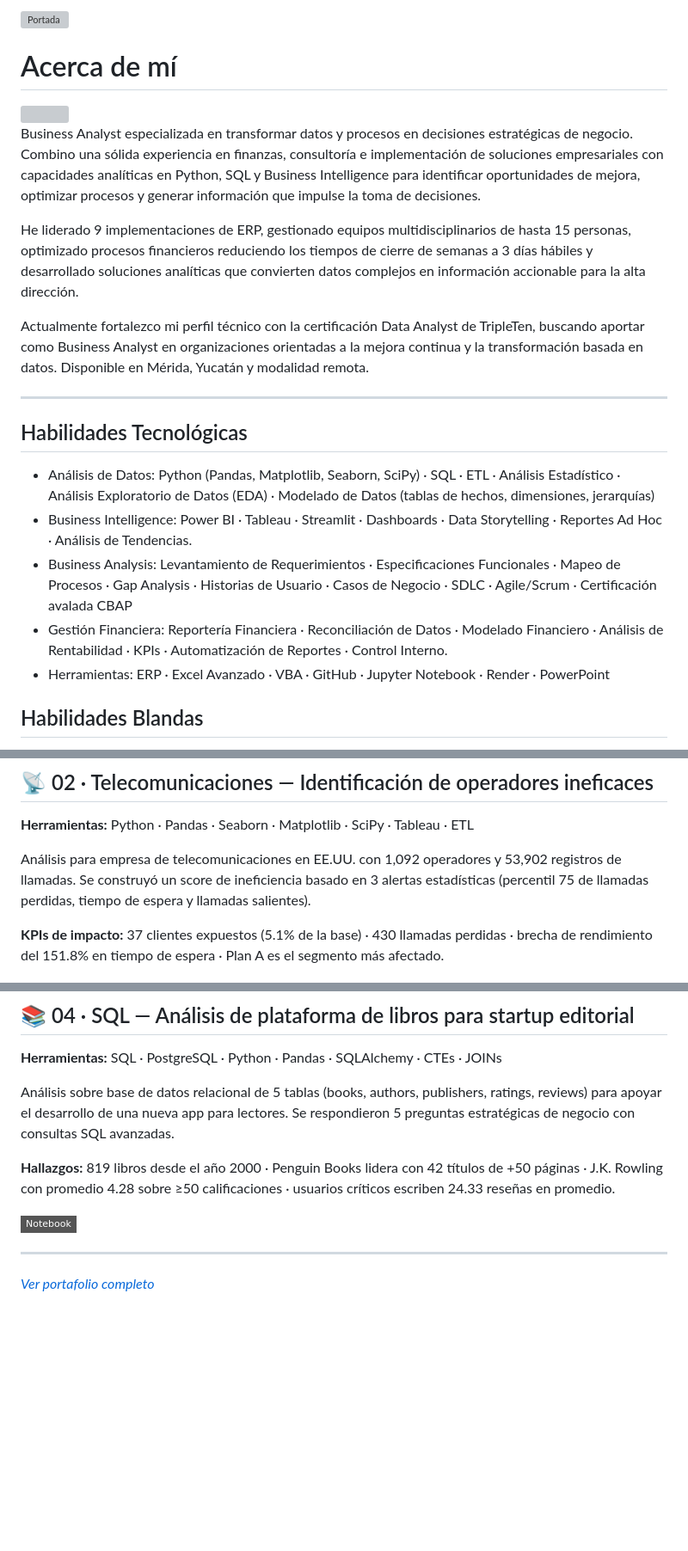
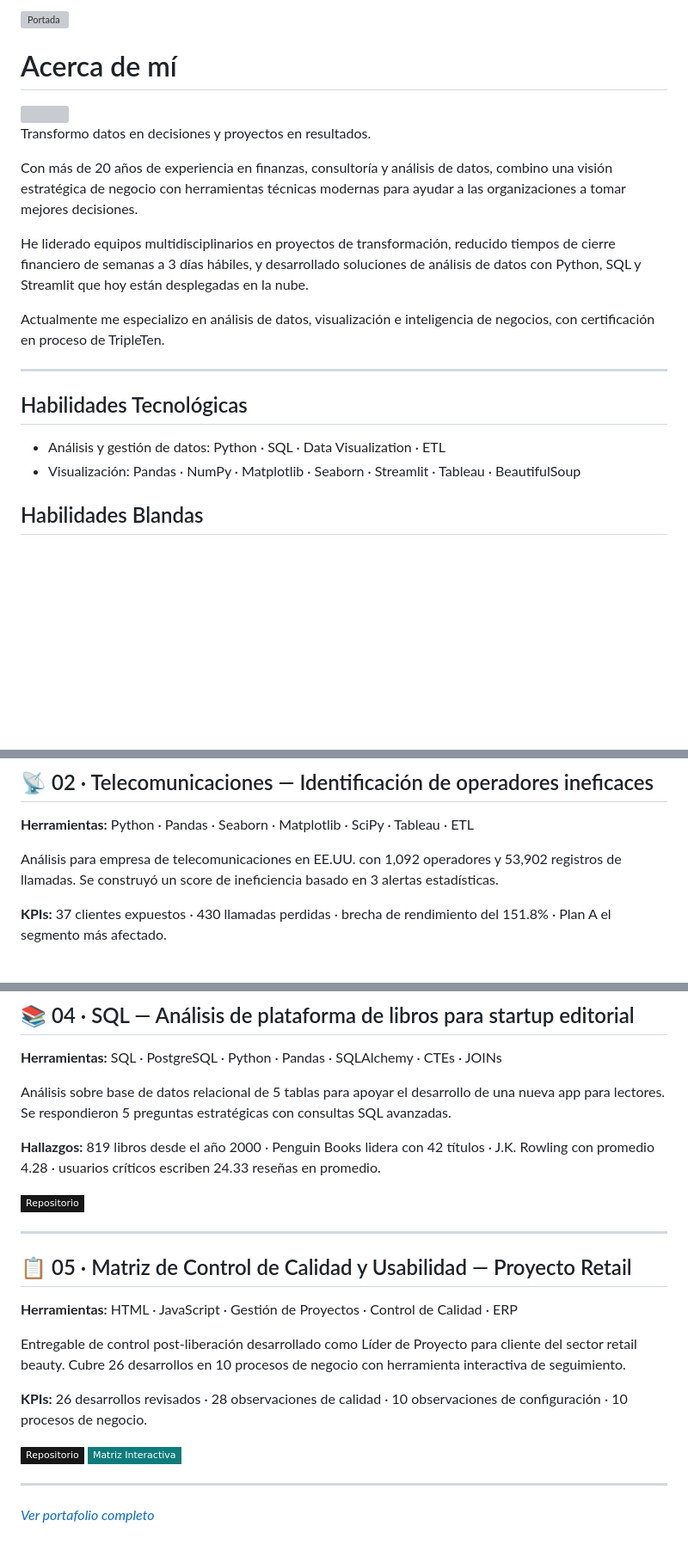
Before and after one commit to DataAnalystWil/DataAnalystWil, a Markdown page: README.md, 3 parts joined by grey strips. Shown at 86% size. GitHub-like rendering; badges without logos; blank space fills up the shorter version; grey boxes are pictures that could not be loaded.

Commit message:
Update README.md
actualización contenido

```diff
--- a/README.md
+++ b/README.md
@@ -4,31 +4,20 @@
 
 <img src="https://avatars.githubusercontent.com/u/256418780?v=4" width="150" align="right" style="border-radius:50%">
 
-Business Analyst especializada en transformar datos y procesos en decisiones estratégicas de negocio. Combino
-una sólida experiencia en finanzas, consultoría e implementación de soluciones empresariales con capacidades
-analíticas en Python, SQL y Business Intelligence para identificar oportunidades de mejora, optimizar procesos y generar información que impulse la toma de decisiones.
+Transformo datos en decisiones y proyectos en resultados.
 
-He liderado 9 implementaciones de ERP, gestionado equipos multidisciplinarios de hasta 15 personas,
-optimizado procesos financieros reduciendo los tiempos de cierre de semanas a 3 días hábiles y desarrollado
-soluciones analíticas que convierten datos complejos en información accionable para la alta dirección.
+Con más de 20 años de experiencia en finanzas, consultoría y análisis de datos, combino una visión estratégica de negocio con herramientas técnicas modernas para ayudar a las organizaciones a tomar mejores decisiones.
 
-Actualmente fortalezco mi perfil técnico con la certificación Data Analyst de TripleTen, buscando aportar como
-Business Analyst en organizaciones orientadas a la mejora continua y la transformación basada en datos.
-Disponible en Mérida, Yucatán y modalidad remota.
+He liderado equipos multidisciplinarios en proyectos de transformación, reducido tiempos de cierre financiero de semanas a 3 días hábiles, y desarrollado soluciones de análisis de datos con Python, SQL y Streamlit que hoy están desplegadas en la nube.
+
+Actualmente me especializo en análisis de datos, visualización e inteligencia de negocios, con certificación en proceso de TripleTen.
 
 ---
 
 ## Habilidades Tecnológicas
 
-- Análisis de Datos: Python (Pandas, Matplotlib, Seaborn, SciPy) · SQL · ETL · Análisis Estadístico · Análisis
-Exploratorio de Datos (EDA) · Modelado de Datos (tablas de hechos, dimensiones, jerarquías)
-- Business Intelligence: Power BI · Tableau · Streamlit · Dashboards · Data Storytelling · Reportes Ad Hoc ·
-Análisis de Tendencias.
-- Business Analysis: Levantamiento de Requerimientos · Especificaciones Funcionales · Mapeo de Procesos ·
-Gap Analysis · Historias de Usuario · Casos de Negocio · SDLC · Agile/Scrum · Certificación avalada CBAP
-- Gestión Financiera: Reportería Financiera · Reconciliación de Datos · Modelado Financiero · Análisis de
-Rentabilidad · KPIs · Automatización de Reportes · Control Interno.
-- Herramientas: ERP · Excel Avanzado · VBA · GitHub · Jupyter Notebook · Render · PowerPoint
+- Análisis y gestión de datos: Python · SQL · Data Visualization · ETL
+- Visualización: Pandas · NumPy · Matplotlib · Seaborn · Streamlit · Tableau · BeautifulSoup
 
 ## Habilidades Blandas
 
@@ -61,7 +52,7 @@ Análisis para Zuber, empresa de viajes compartidos en Chicago. Se identificaron
 
 **Herramientas:** Python · Pandas · Seaborn · Matplotlib · SciPy · Tableau · ETL
 
-Análisis para empresa de telecomunicaciones en EE.UU. con 1,092 operadores y 53,902 registros de llamadas. Se construyó un score de ineficiencia basado en 3 alertas estadísticas (percentil 75 de llamadas perdidas, tiempo de espera y llamadas salientes).
+Análisis para empresa de telecomunicaciones en EE.UU. con 1,092 operadores y 53,902 registros de llamadas. Se construyó un score de ineficiencia basado en 3 alertas estadísticas.
 
-**KPIs de impacto:** 37 clientes expuestos (5.1% de la base) · 430 llamadas perdidas · brecha de rendimiento del 151.8% en tiempo de espera · Plan A es el segmento más afectado.
+**KPIs:** 37 clientes expuestos · 430 llamadas perdidas · brecha de rendimiento del 151.8% · Plan A el segmento más afectado.
 
@@ -86,11 +77,24 @@ Evaluación estadística de una prueba A/B en tienda en línea internacional. Se
 
 **Herramientas:** SQL · PostgreSQL · Python · Pandas · SQLAlchemy · CTEs · JOINs
 
-Análisis sobre base de datos relacional de 5 tablas (books, authors, publishers, ratings, reviews) para apoyar el desarrollo de una nueva app para lectores. Se respondieron 5 preguntas estratégicas de negocio con consultas SQL avanzadas.
+Análisis sobre base de datos relacional de 5 tablas para apoyar el desarrollo de una nueva app para lectores. Se respondieron 5 preguntas estratégicas con consultas SQL avanzadas.
 
-**Hallazgos:** 819 libros desde el año 2000 · Penguin Books lidera con 42 títulos de +50 páginas · J.K. Rowling con promedio 4.28 sobre ≥50 calificaciones · usuarios críticos escriben 24.33 reseñas en promedio.
+**Hallazgos:** 819 libros desde el año 2000 · Penguin Books lidera con 42 títulos · J.K. Rowling con promedio 4.28 · usuarios críticos escriben 24.33 reseñas en promedio.
 
-[![Ver notebook](https://img.shields.io/badge/Notebook-grey?style=flat-square&logo=jupyter)](https://github.com/DataAnalystWil/DataAnalystWil.github.io/blob/main/proyectos/Sprint_15_Proyecto_SQL_clean.ipynb)
+[![Ver repositorio](https://img.shields.io/badge/Repositorio-181717?style=flat-square&logo=github&logoColor=white)](https://github.com/DataAnalystWil/proyecto-sql-plataforma-libros)
+
+---
+
+## 📋 05 · Matriz de Control de Calidad y Usabilidad — Proyecto Retail
+
+**Herramientas:** HTML · JavaScript · Gestión de Proyectos · Control de Calidad · ERP
+
+Entregable de control post-liberación desarrollado como Líder de Proyecto para cliente del sector retail beauty. Cubre 26 desarrollos en 10 procesos de negocio con herramienta interactiva de seguimiento.
+
+**KPIs:** 26 desarrollos revisados · 28 observaciones de calidad · 10 observaciones de configuración · 10 procesos de negocio.
+
+[![Ver repositorio](https://img.shields.io/badge/Repositorio-181717?style=flat-square&logo=github&logoColor=white)](https://github.com/DataAnalystWil/proyecto-control-calidad-retail)
+[![Ver matriz interactiva](https://img.shields.io/badge/Matriz_Interactiva-0e7c7b?style=flat-square&logo=html5&logoColor=white)](https://dataanalystwil.github.io/proyectos/Matriz_Control_Calidad_Usabilidad_RetailBeauty.html)
 
 ---
 
```
Also changed, not shown: other parts of README.md (+8 -6 lines).
